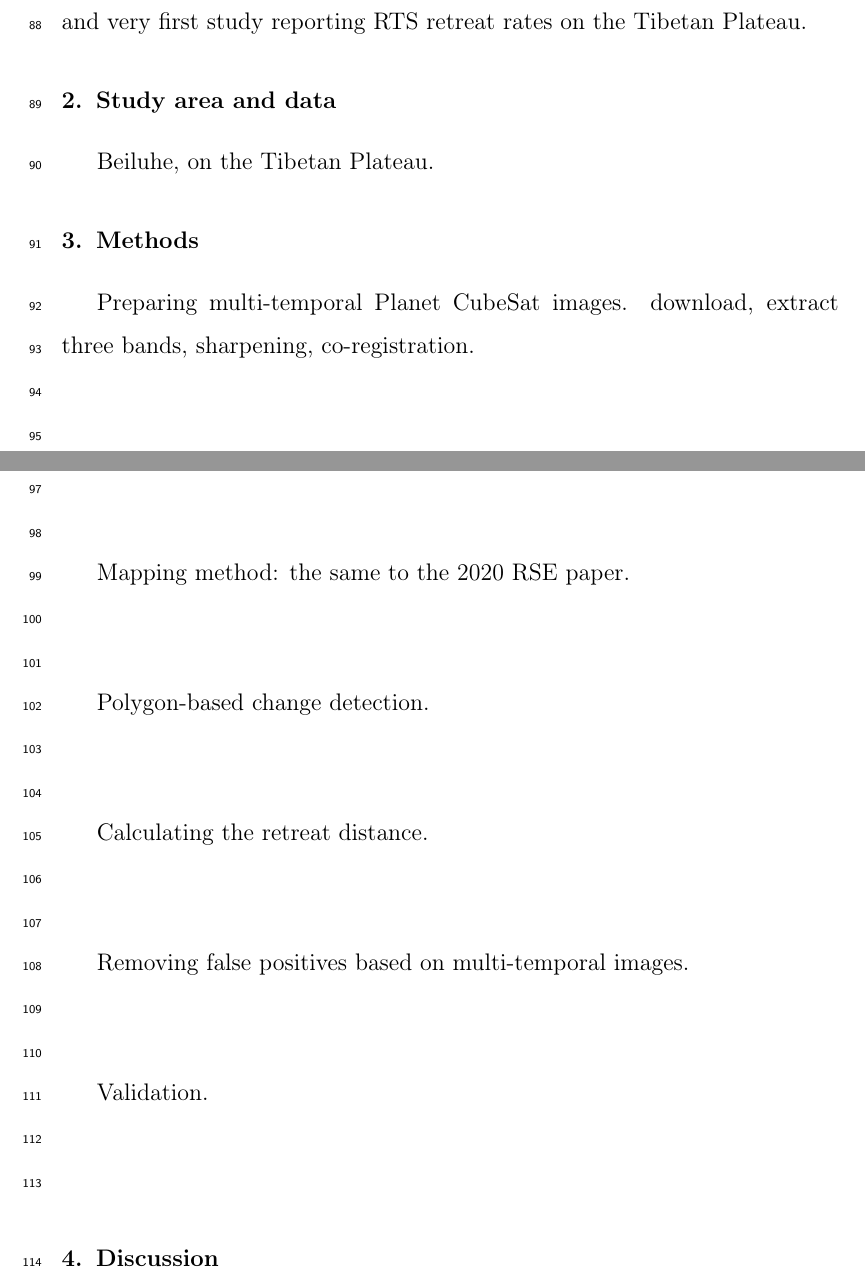
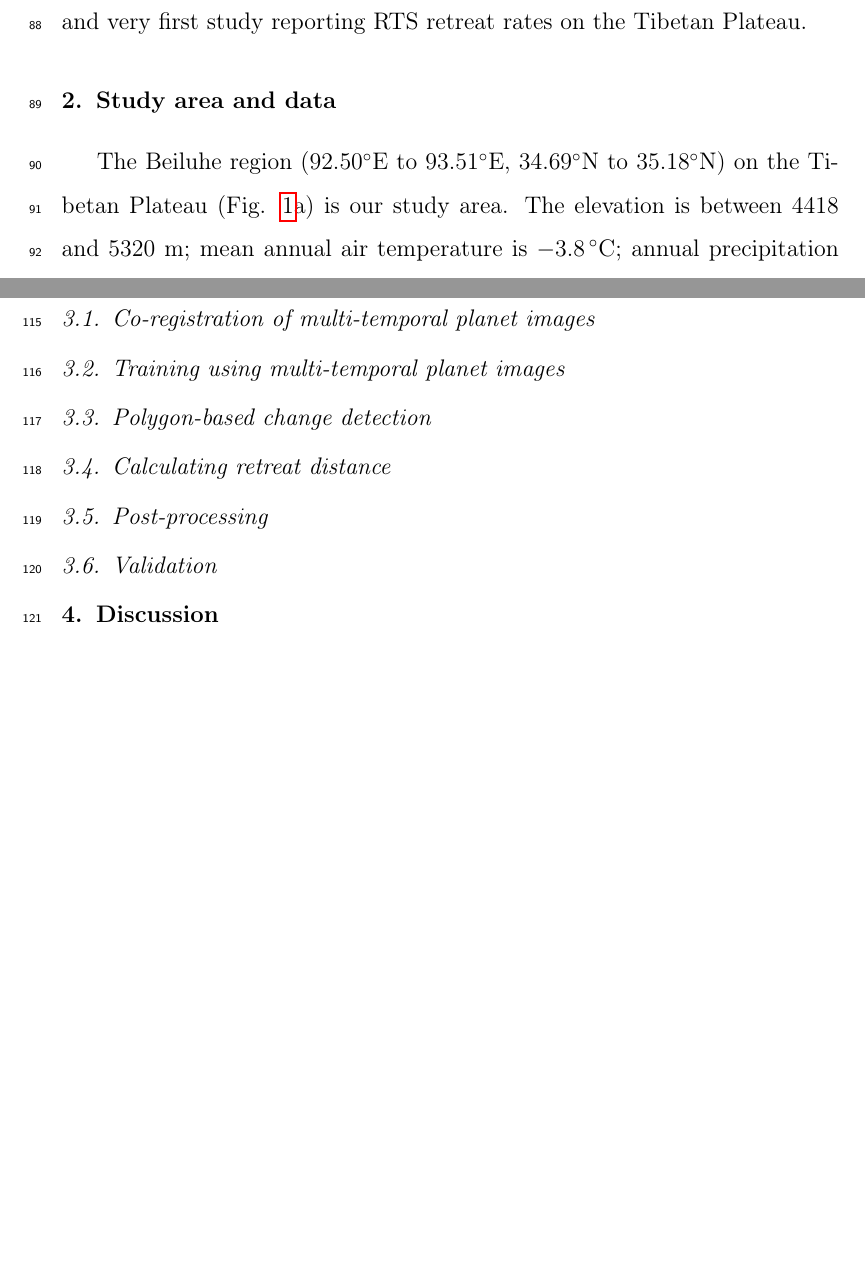
Before and after one commit to yghlc/polygon_based_rts_changeDet, a LaTeX paper (poygon_based_rts_changeDet.tex): two parts of pages 4 and 6 of 7 before the commit and two parts of pages 4 and 7 of 7 after it, joined at a grey line, cut so that both start at the same text, the shorter picture padded with empty space. Compiled offline with pdfLaTeX.

Commit message:
add study area and Data

```diff
--- a/poygon_based_rts_changeDet.tex
+++ b/poygon_based_rts_changeDet.tex
@@ -204,6 +204,8 @@ To the best of our knowledge, this would be the first study that provides an aut
 
 
 \section{Study area and data}
-\label{sec_studyarea}
+\label{sec_studyarea_data}
 
 % Study area
+The Beiluhe region ($92.50^\circ$E to $93.51^\circ$E, $34.69^\circ$N to $35.18^\circ$N) on the Tibetan Plateau (Fig. \ref{fig_multi_rts_image_studyarea}a) is our study area.
+The elevation is between 4418 and 5320 m; mean annual air temperature is \SI{-3.8}{\celsius}; annual precipitation is around 300 mm  \citep{luo_thermokarst_2015}.
@@ -210,17 +219,8 @@ To the best of our knowledge, this would be the first study that provides an aut
 
-Beiluhe, on the Tibetan Plateau.
-
-% Area for testing, should mention it here? I don't think so
-
-%The study area ($92.50^\circ$E to $93.51^\circ$E, $34.69^\circ$N to $35.18^\circ$N) is in the Beiluhe region on the Tibetan Plateau (Fig. \ref{fig_rts_groundphoto}a), with an approximate size of 5200 km$^2$. The elevation ranges from 4418 m to 5320 m, with a mean of 4673 m. The records from a nearby meteorological station ($93.08^\circ$E, $35.22^\circ$N) show that the mean annual air temperature and annual precipitation are \SI{-3.8}{\celsius}, and around 300 mm, respectively \citep{luo_thermokarst_2015}. The vegetation includes alpine meadow (occupies \textgreater 45\% of the area) and alpine grassland (occupies \textless 20\% of the area) \citep{luo_thermokarst_2015}.
-%
-%Most of this area is underlain by ice-rich permafrost: 70\% of the area has a volumetric ice content higher than 30\%,
-%%, while 20\% has ice contents \textgreater 50\%,
-%and the thickness of permafrost ranges from 20 to 80 m \citep{zhou_geocryology_2000, luo_thermokarst_2015}. According to the in situ observations from over 40 boreholes in the study area, the type of ground ice is mainly massive ice, whose formation is due to repeated segregation \citep{guodong1983mechanism}. The mean annual ground temperature at the depth of zero annual amplitude ($\sim$15 m) is between \SI{-2.0} and \SI{-0.5}{\celsius}, and the active layer thickness is between 1.5 and 2.0 m \citep{zhou_geocryology_2000, luo_thermokarst_2015, wu2010changes, wu2015changes}.
+% Area for testing, should mention it here? I don't think so. Mentioned as above.
+%Test area: 50 RTS \citep{huang2020using}.
 
 %[ht]
 \begin{figure}
 	\centering
 	\includegraphics[width=14cm]{figs/rts_multi_images_study_area_v2_trim.jpg}
-	\caption{The study area and development of a retrogressive thaw slump (RTS). The red and black rectangle in (a) shows the extent of our study area and test area on the Tibetan Plateau. (b) to (d) are Planet images (2017, 2018, and 2019) of an RTS whose central location is 92.912$^\circ$ E, 34.848$^\circ$ N.  The white arrows point the position of the headwall. In (b), the yellow arrow indicates the upslope direction.}
-	\label{fig_rts_groundphoto}
@@ -234,24 +245,41 @@ Beiluhe, on the Tibetan Plateau.
 \section{Methods}
 \label{sec_meth}
 
-Preparing multi-temporal Planet CubeSat images.
-download, extract three bands, sharpening, co-registration. \\\\
+\subsection{Co-registration of multi-temporal planet images}
+\label{subsec_coregistration}
+
+%Preparing multi-temporal Planet CubeSat images.
+%download, extract three bands, sharpening, co-registration. \\\\
+%
+%
+%collection of ground truth polygons from multi-temporal Planet images. \\\\
+%
+%
+%Mapping method: the same to the 2020 RSE paper. \\\\
+
+\subsection{Training using multi-temporal planet images}
+\label{subsec_training}
 
 
-collection of ground truth polygons from multi-temporal Planet images. \\\\
+\subsection{Polygon-based change detection}
+\label{subsec_polygonchangeDet}
 
+%Polygon-based change detection. \\\\
 
-Mapping method: the same to the 2020 RSE paper. \\\\
+\subsection{Calculating retreat distance}
+\label{subsec_cal_retreat_dis}
 
+%Calculating the retreat distance. \\\\
 
-Polygon-based change detection. \\\\
+\subsection{Post-processing}
+\label{subsec_post_processing}
 
-Calculating the retreat distance. \\\\
+%Removing false positives based on multi-temporal images. \\\\
 
-Removing false positives based on multi-temporal images. \\\\
+\subsection{Validation}
+\label{subsec_post_processing}
 
-
-Validation. \\\\\
+%Validation. \\\\\
 
 
 %The data we show here are good but not sufficient for the conclusion.
```
Also changed, not shown: figs/rts_multi_images_study_area_v2_trim.jpg, poygon_based_rts_changeDet.tex (20 more changed lines).
